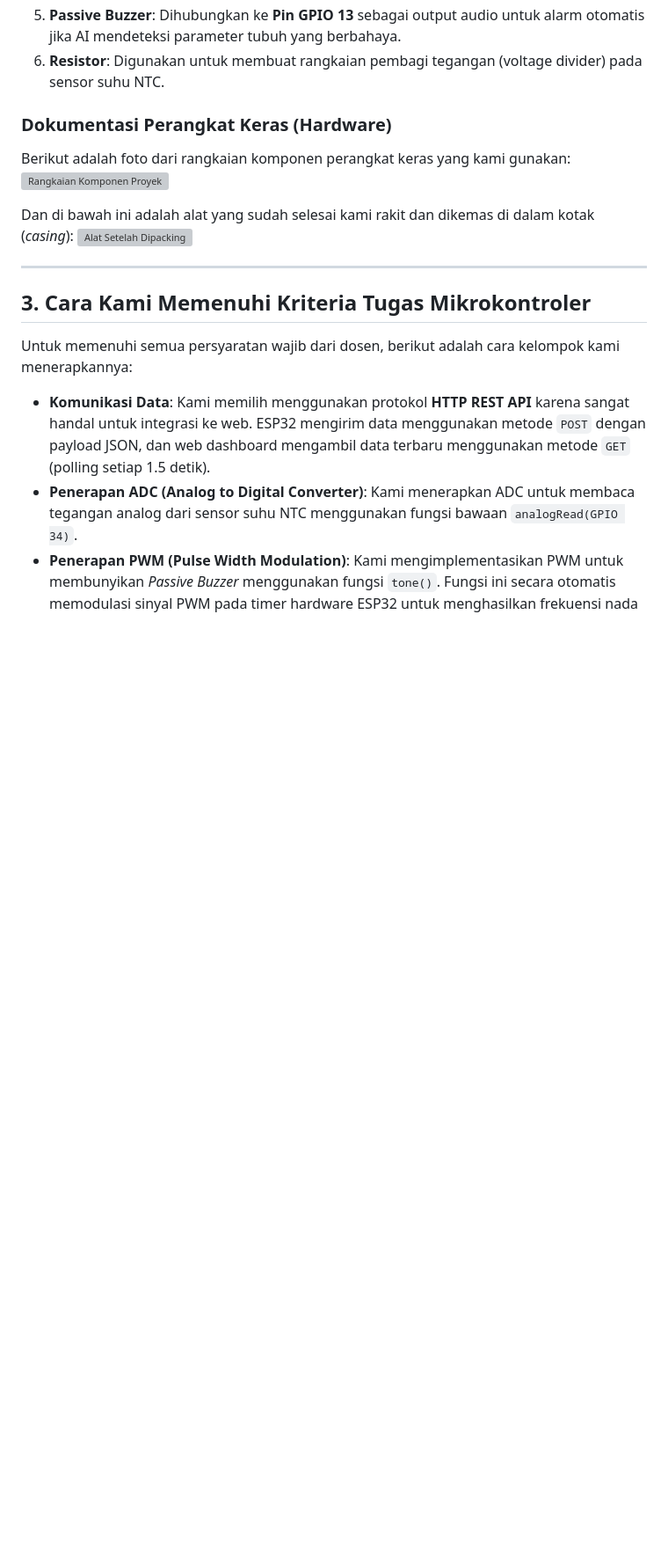
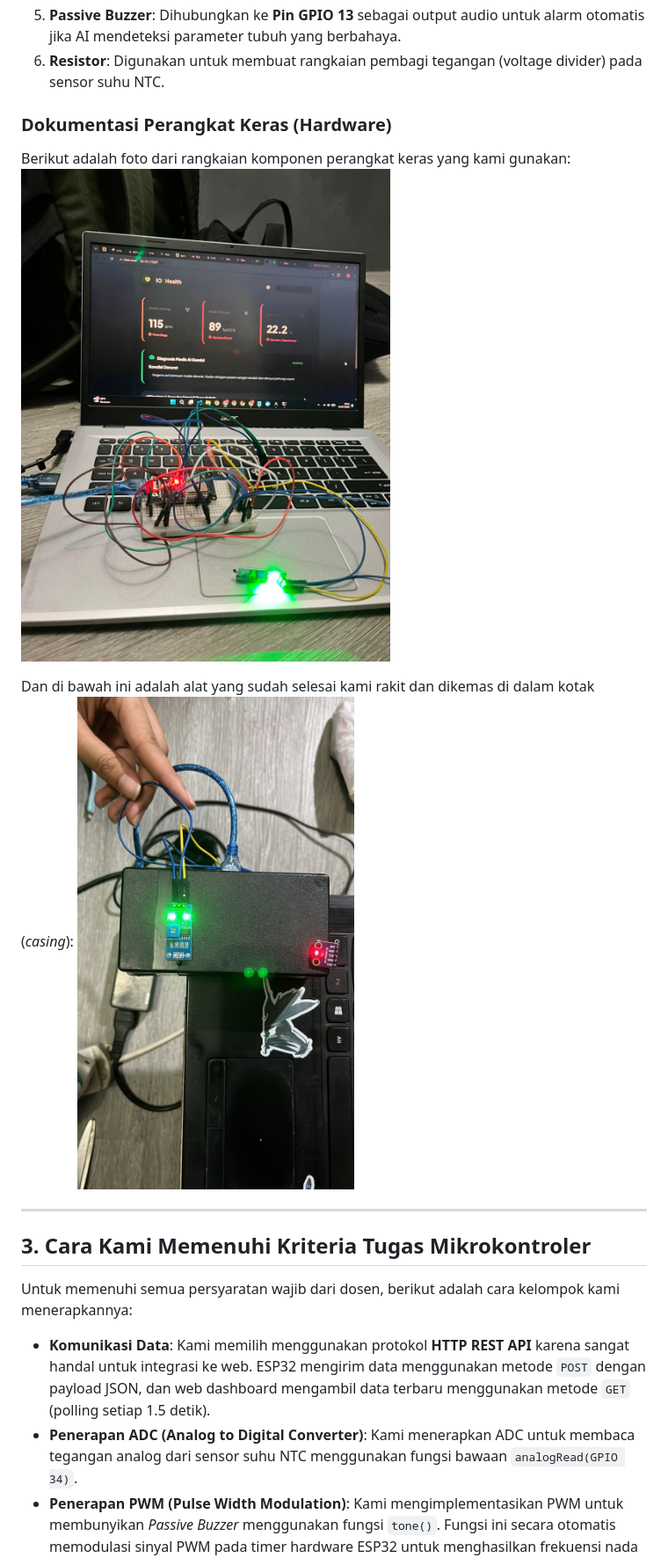
Before and after one commit to hen-drii/smart-health-iot, a Markdown page: README.md, the part around one of its changes. Shown at 88% size. Drawn GitHub-style; blank space fills up the shorter version; grey boxes are pictures that could not be loaded.

```diff
--- a/README.md
+++ b/README.md
@@ -25,10 +25,10 @@ Dalam merakit alat ini, kami menggunakan beberapa komponen utama berikut:
 
 ### Dokumentasi Perangkat Keras (Hardware)
 Berikut adalah foto dari rangkaian komponen perangkat keras yang kami gunakan:
-![Rangkaian Komponen Proyek](dokumentasi/foto_komponen_rangkaian.jpeg)
+![Rangkaian Komponen Proyek](foto_komponen_rangkaian.jpeg)
 
 Dan di bawah ini adalah alat yang sudah selesai kami rakit dan dikemas di dalam kotak (*casing*):
-![Alat Setelah Dipacking](dokumentasi/foto_sesudah_dipacking.jpeg)
+![Alat Setelah Dipacking](foto_sesudah_dipacking.jpeg)
 
 ---
 
```
Also changed, not shown: other parts of README.md (+1 -1 lines).
